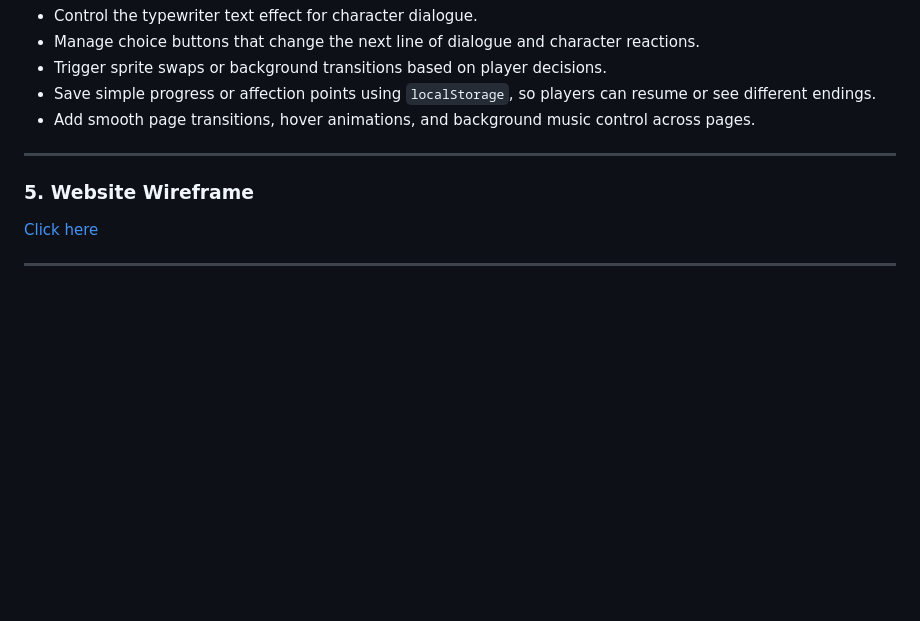
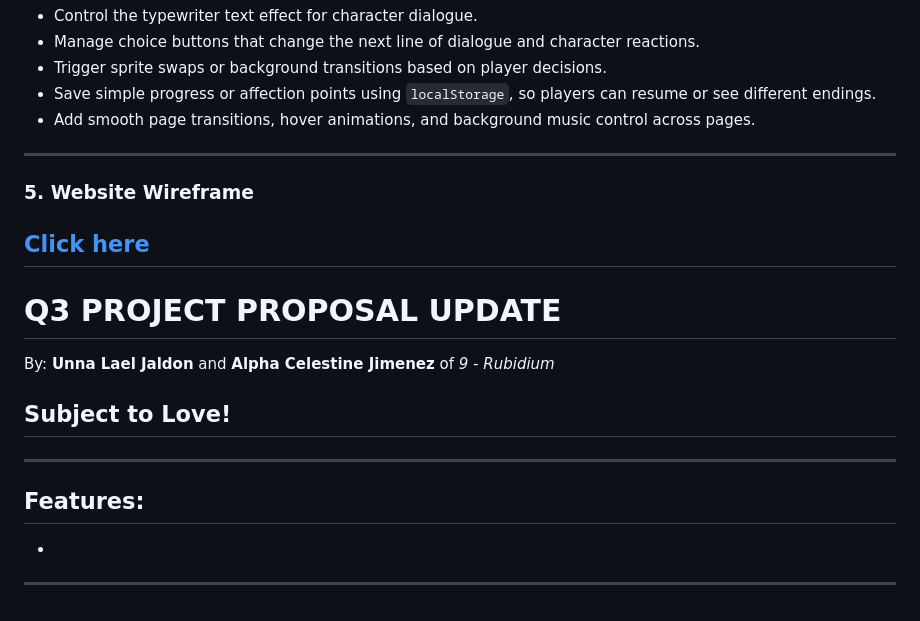
Before and after one commit to Unna-Lael/WDProjRubidiumJaldonJimenez, a Markdown page: readme.md, the part around the change. Rendered like a GitHub page; blank space fills up the shorter version.

```diff
--- a/readme.md
+++ b/readme.md
@@ -84,9 +84,18 @@ It will handle interactive elements and dynamic dialogue display, allowing playe
 - Add smooth page transitions, hover animations, and background music control across pages.
 
 ---
-
 ### **5. Website Wireframe**
 
 [Click here](https://www.canva.com/design/DAG3JuFmKzE/Ik5zgKS65P_vFvCoF-FDXA/edit?utm_content=DAG3JuFmKzE&utm_campaign=designshare&utm_medium=link2&utm_source=sharebutton)
+---
+
+# Q3 PROJECT PROPOSAL UPDATE
+By: **Unna Lael Jaldon** and **Alpha Celestine Jimenez** of *9 - Rubidium*
+
+## Subject to Love!
+---
+## Features:
+-
+
 
 ---
```
